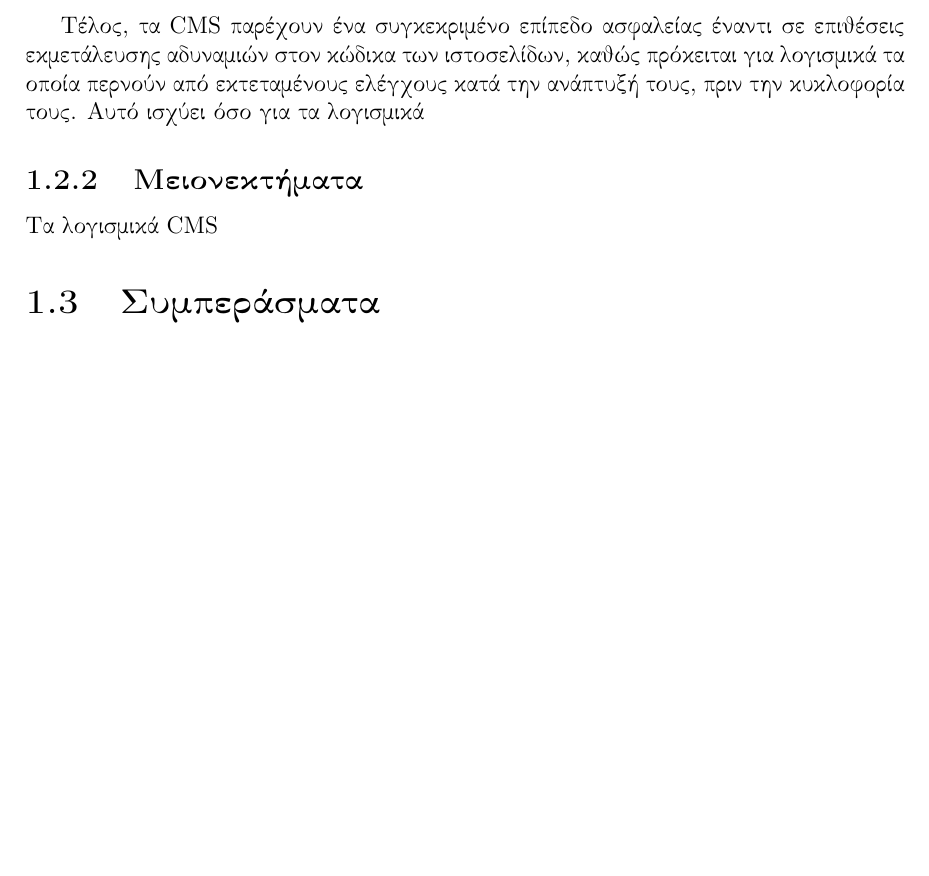
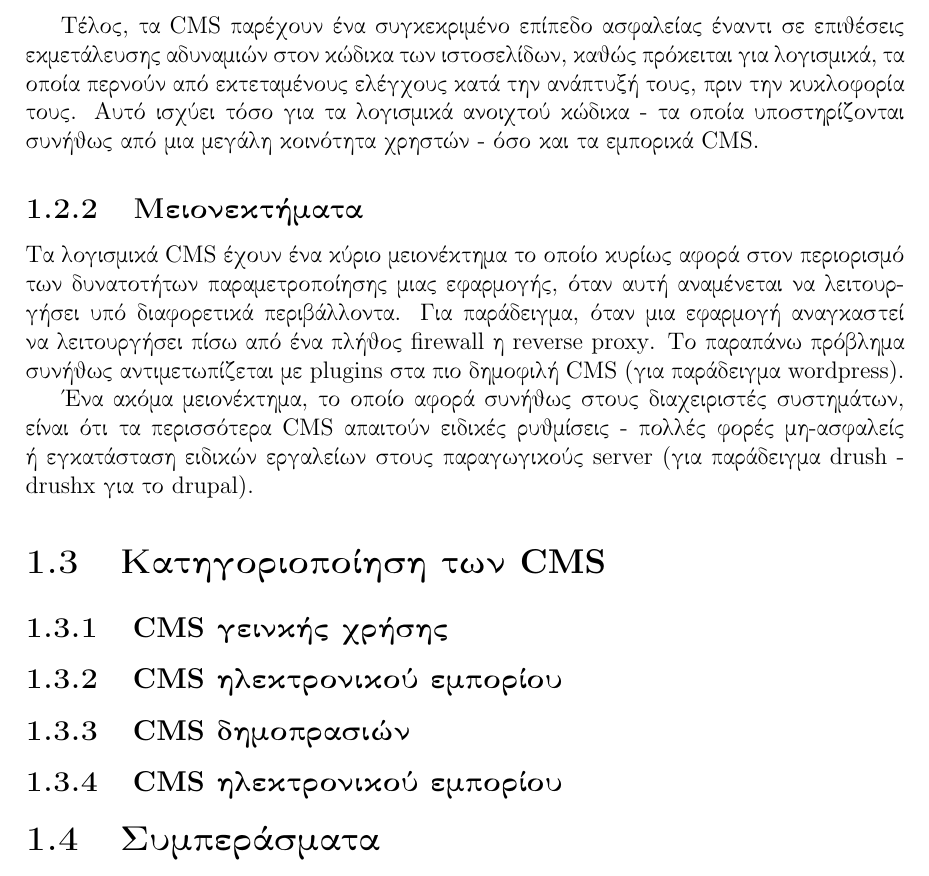
Before and after one commit to dpolitis/gnu-cms, a LaTeX document (gnu-cms.tex): part of page 8 of 10, cut so that both start at the same text, the shorter picture padded with empty space. Compiled offline with pdfLaTeX.

Commit message:
tex update

```diff
--- a/gnu-cms.tex
+++ b/gnu-cms.tex
@@ -134,10 +134,20 @@
 
 Πολλά από τα \textlatin{CMS} δημιουργούν την δομή της ιστοσελίδας χρησιμοποιώντας θέματα. Τα θέματα βοηθούν στην καλή εμφάνιση της ιστοσελίδας, γεγονός το οποίο με τη σειρά του κάνει τους χρήστες να επιστρέφουν για νέο περιεχόμενο. Η αλλαγή θεμάτων και δομής της ιστοσελίδας είναι αρκετά εύκολη διαδικασία με τη χρήση \textlatin{CMS}. Επίσης πολλά από τα θέματα βασίζονται σε αρχεία \textlatin{CSS} ή \textlatin{HTML}, πράγμα το οποίο δίνει τη δυνατότητα στους προγραμματιστές να τα παραμετροποιούν σύμφωνα με τις ανάγκες τους. Τέλος, πολλά λογισμικά \textlatin{CMS} παρέχουν είτε δωρεάν επιπλέον θέματα, είτε επί πληρωμή, αυξάνοντας κατακόρυφα τις δυνατότητες των επιλογών.
 
-Τέλος, τα \textlatin{CMS} παρέχουν ένα συγκεκριμένο επίπεδο ασφαλείας έναντι σε επιθέσεις εκμετάλευσης αδυναμιών στον κώδικα των ιστοσελίδων, καθώς πρόκειται για λογισμικά τα οποία περνούν από εκτεταμένους ελέγχους κατά την ανάπτυξή τους, πριν την κυκλοφορία τους. Αυτό ισχύει όσο για τα λογισμικά
+Τέλος, τα \textlatin{CMS} παρέχουν ένα συγκεκριμένο επίπεδο ασφαλείας έναντι σε επιθέσεις εκμετάλευσης αδυναμιών στον κώδικα των ιστοσελίδων, καθώς πρόκειται για λογισμικά, τα οποία περνούν από εκτεταμένους ελέγχους κατά την ανάπτυξή τους, πριν την κυκλοφορία τους. Αυτό ισχύει τόσο για τα λογισμικά ανοιχτού κώδικα - τα οποία υποστηρίζονται συνήθως από μια μεγάλη κοινότητα χρηστών - όσο και τα εμπορικά \textlatin{CMS}.
 
 \subsection{Μειονεκτήματα}
-Τα λογισμικά \textlatin{CMS}
+Τα λογισμικά \textlatin{CMS} έχουν ένα κύριο μειονέκτημα το οποίο κυρίως αφορά στον περιορισμό των δυνατοτήτων παραμετροποίησης μιας εφαρμογής, όταν αυτή αναμένεται να λειτουργήσει υπό διαφορετικά περιβάλλοντα. Για παράδειγμα, όταν μια εφαρμογή αναγκαστεί να λειτουργήσει πίσω από ένα πλήθος \textlatin{firewall} η \textlatin{reverse proxy}. Το παραπάνω πρόβλημα συνήθως αντιμετωπίζεται με \textlatin{plugins} στα πιο δημοφιλή \textlatin{CMS} (για παράδειγμα \textlatin{wordpress}).
+
+Ένα ακόμα μειονέκτημα, το οποίο αφορά συνήθως στους διαχειριστές συστημάτων, είναι ότι τα περισσότερα \textlatin{CMS} απαιτούν ειδικές ρυθμίσεις - πολλές φορές μη-ασφαλείς ή εγκατάσταση ειδικών εργαλείων στους παραγωγικούς \textlatin{server} (για παράδειγμα \textlatin{drush - drushx} για το \textlatin{drupal}).
+
+\section{Κατηγοριοποίηση των \textlatin{CMS}}
+\subsection{\textlatin{CMS} γεινκής χρήσης}
+\subsection{\textlatin{CMS} ηλεκτρονικού εμπορίου}
+\subsection{\textlatin{CMS} δημοπρασιών}
+\subsection{\textlatin{CMS} ηλεκτρονικού εμπορίου}
+
+
 \section{Συμπεράσματα}
 Στο παρόν, παρουσιάστηκε ένα μοντέλο προσομοίωσης του πρωτοκόλλου πολλαπλής πρόσβασης μέσου (\textlatin{MAC}) τύπου \textlatin{slotted aloha}. Τα αποτελέσματα της προσομοίωσης έδειξαν τιμές πολύ κοντά στις θεωρητικά αναμενόμενες. Συγκεκριμένα, η αύξηση των μνημών προσωρινής αποθήκευσης πακέτων (\textlatin{receiving buffers}) στους σταθμούς, είχε θετική επίδραση στην απόδοση του συστήματος \textlatin{S}, η οποία όμως εμφανίζονταν φθίνουσα, καθώς αυξάνονταν το πλήθος των σταθμών \textlatin{M}. Επίσης, η αύξηση του πλήθους των \textlatin{receiving buffers} πάνω από δύο, δεν είχε κάποια σημαντική επίδραση στην αποδοτικότητα του συστήματος. Αντιθέτως, η αύξηση των διαύλων επικοινωνίας μεταξύ των κόμβων είχε σημαντικά θετική επίδραση στην διεκπεραιωτική δυνατότητα του συστήματος και τη μείωση της καθυστέρησης, ανεξάρτητα από το πλήθος των σταθμών.
 
```
Also changed, not shown: 1 other file.
